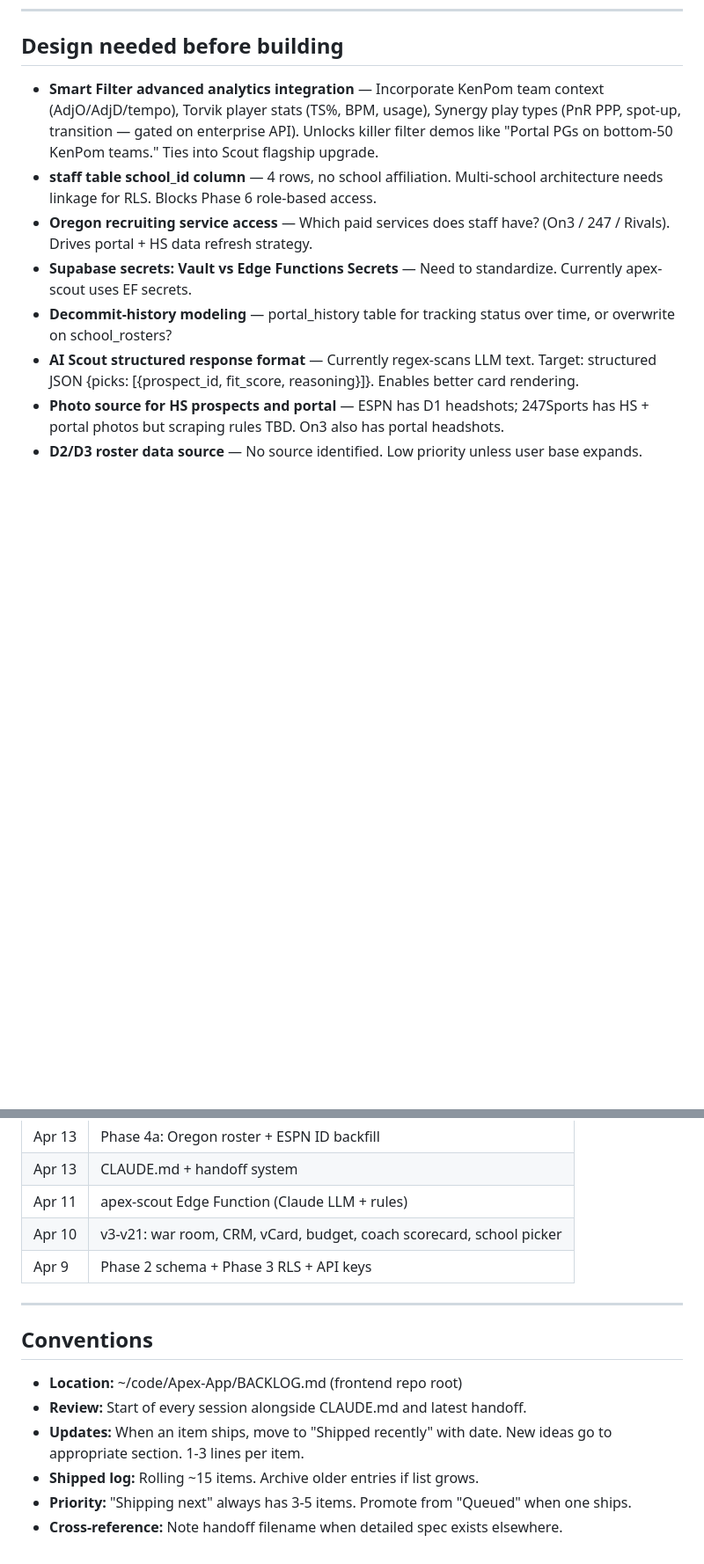
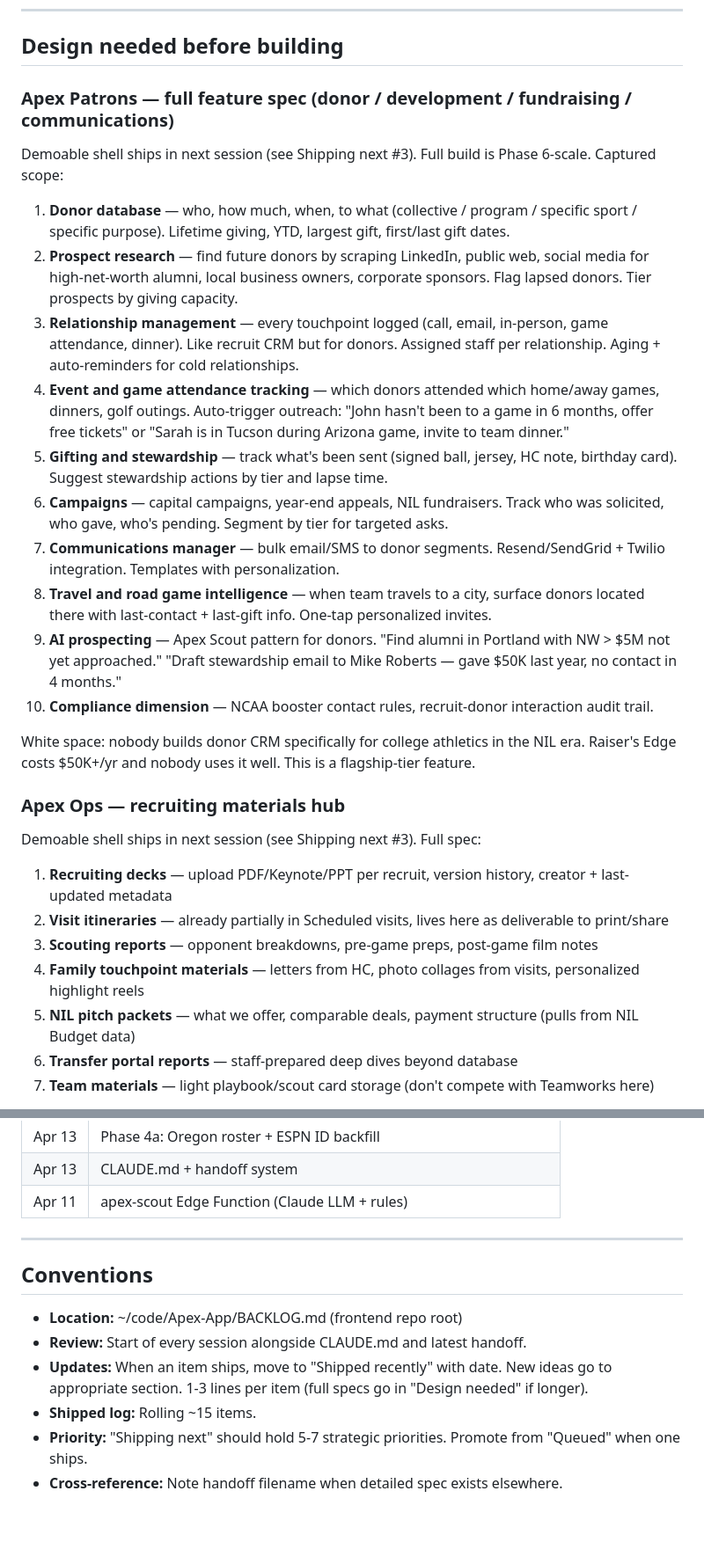
Before and after one commit to Apexver1/Apex-App, a Markdown page: BACKLOG.md, 2 parts joined by grey strips. Shown at 88% size. Drawn GitHub-style; blank space fills up the shorter version.

```diff
--- a/BACKLOG.md
+++ b/BACKLOG.md
@@ -44,11 +43,32 @@
 
 ## Design needed before building
 
-- **Smart Filter advanced analytics integration** — Incorporate KenPom team context (AdjO/AdjD/tempo), Torvik player stats (TS%, BPM, usage), Synergy play types (PnR PPP, spot-up, transition — gated on enterprise API). Unlocks killer filter demos like "Portal PGs on bottom-50 KenPom teams." Ties into Scout flagship upgrade.
-- **staff table school_id column** — 4 rows, no school affiliation. Multi-school architecture needs linkage for RLS. Blocks Phase 6 role-based access.
-- **Oregon recruiting service access** — Which paid services does staff have? (On3 / 247 / Rivals). Drives portal + HS data refresh strategy.
-- **Supabase secrets: Vault vs Edge Functions Secrets** — Need to standardize. Currently apex-scout uses EF secrets.
-- **Decommit-history modeling** — portal_history table for tracking status over time, or overwrite on school_rosters?
-- **AI Scout structured response format** — Currently regex-scans LLM text. Target: structured JSON {picks: [{prospect_id, fit_score, reasoning}]}. Enables better card rendering.
-- **Photo source for HS prospects and portal** — ESPN has D1 headshots; 247Sports has HS + portal photos but scraping rules TBD. On3 also has portal headshots.
-- **D2/D3 roster data source** — No source identified. Low priority unless user base expands.
+### Apex Patrons — full feature spec (donor / development / fundraising / communications)
+
+Demoable shell ships in next session (see Shipping next #3). Full build is Phase 6-scale. Captured scope:
+
+1. **Donor database** — who, how much, when, to what (collective / program / specific sport / specific purpose). Lifetime giving, YTD, largest gift, first/last gift dates.
+2. **Prospect research** — find future donors by scraping LinkedIn, public web, social media for high-net-worth alumni, local business owners, corporate sponsors. Flag lapsed donors. Tier prospects by giving capacity.
+3. **Relationship management** — every touchpoint logged (call, email, in-person, game attendance, dinner). Like recruit CRM but for donors. Assigned staff per relationship. Aging + auto-reminders for cold relationships.
+4. **Event and game attendance tracking** — which donors attended which home/away games, dinners, golf outings. Auto-trigger outreach: "John hasn't been to a game in 6 months, offer free tickets" or "Sarah is in Tucson during Arizona game, invite to team dinner."
+5. **Gifting and stewardship** — track what's been sent (signed ball, jersey, HC note, birthday card). Suggest stewardship actions by tier and lapse time.
+6. **Campaigns** — capital campaigns, year-end appeals, NIL fundraisers. Track who was solicited, who gave, who's pending. Segment by tier for targeted asks.
+7. **Communications manager** — bulk email/SMS to donor segments. Resend/SendGrid + Twilio integration. Templates with personalization.
+8. **Travel and road game intelligence** — when team travels to a city, surface donors located there with last-contact + last-gift info. One-tap personalized invites.
+9. **AI prospecting** — Apex Scout pattern for donors. "Find alumni in Portland with NW > $5M not yet approached." "Draft stewardship email to Mike Roberts — gave $50K last year, no contact in 4 months."
+10. **Compliance dimension** — NCAA booster contact rules, recruit-donor interaction audit trail.
+
+White space: nobody builds donor CRM specifically for college athletics in the NIL era. Raiser's Edge costs $50K+/yr and nobody uses it well. This is a flagship-tier feature.
+
+### Apex Ops — recruiting materials hub
+
+Demoable shell ships in next session (see Shipping next #3). Full spec:
+
+1. **Recruiting decks** — upload PDF/Keynote/PPT per recruit, version history, creator + last-updated metadata
+2. **Visit itineraries** — already partially in Scheduled visits, lives here as deliverable to print/share
+3. **Scouting reports** — opponent breakdowns, pre-game preps, post-game film notes
+4. **Family touchpoint materials** — letters from HC, photo collages from visits, personalized highlight reels
+5. **NIL pitch packets** — what we offer, comparable deals, payment structure (pulls from NIL Budget data)
+6. **Transfer portal reports** — staff-prepared deep dives beyond database
+7. **Team materials** — light playbook/scout card storage (don't compete with Teamworks here)
+
@@ -138,8 +176,6 @@ Original framework from Apr 9. Status as of Apr 15:
 | Apr 13 | Phase 4a: Oregon roster + ESPN ID backfill |
 | Apr 13 | CLAUDE.md + handoff system |
 | Apr 11 | apex-scout Edge Function (Claude LLM + rules) |
-| Apr 10 | v3-v21: war room, CRM, vCard, budget, coach scorecard, school picker |
-| Apr 9 | Phase 2 schema + Phase 3 RLS + API keys |
 
 ---
 
@@ -147,7 +183,7 @@ Original framework from Apr 9. Status as of Apr 15:
 
 - **Location:** ~/code/Apex-App/BACKLOG.md (frontend repo root)
 - **Review:** Start of every session alongside CLAUDE.md and latest handoff.
-- **Updates:** When an item ships, move to "Shipped recently" with date. New ideas go to appropriate section. 1-3 lines per item.
-- **Shipped log:** Rolling ~15 items. Archive older entries if list grows.
-- **Priority:** "Shipping next" always has 3-5 items. Promote from "Queued" when one ships.
+- **Updates:** When an item ships, move to "Shipped recently" with date. New ideas go to appropriate section. 1-3 lines per item (full specs go in "Design needed" if longer).
+- **Shipped log:** Rolling ~15 items.
+- **Priority:** "Shipping next" should hold 5-7 strategic priorities. Promote from "Queued" when one ships.
 - **Cross-reference:** Note handoff filename when detailed spec exists elsewhere.
```
Also changed, not shown: other parts of BACKLOG.md (+60 -43 lines).
